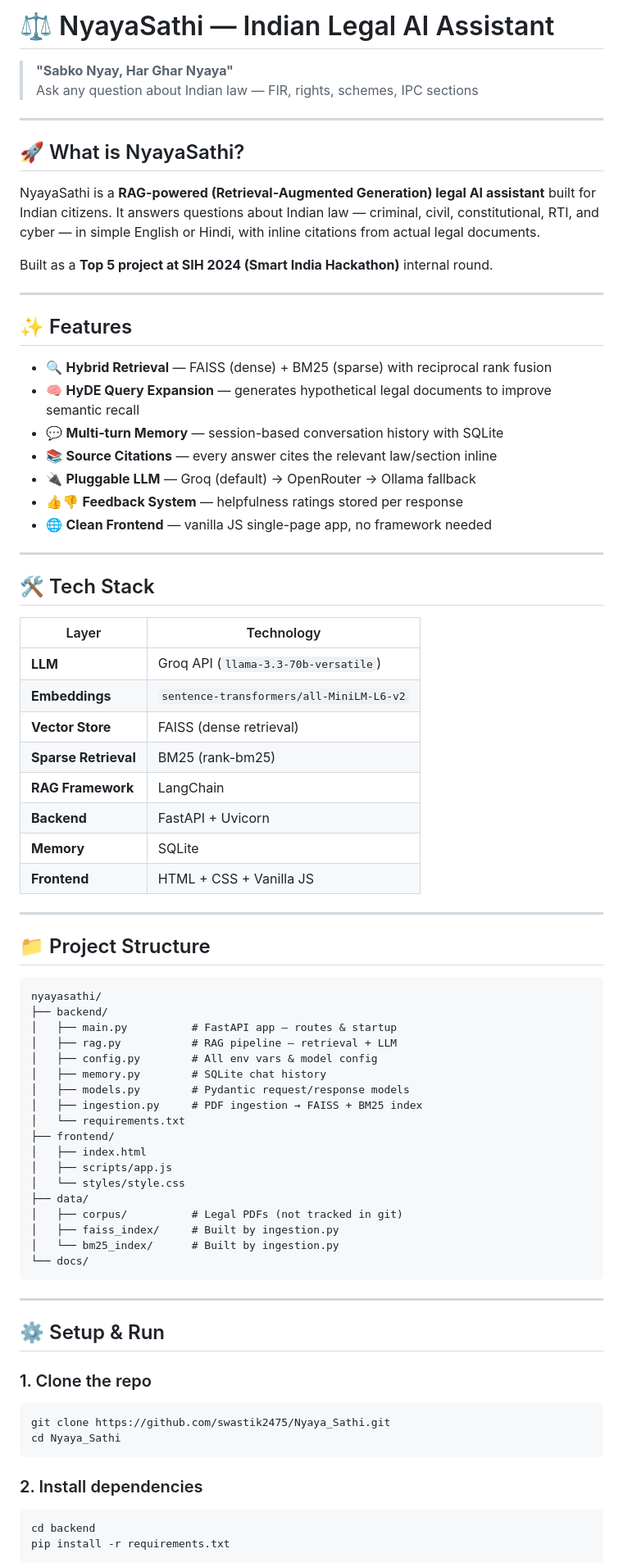
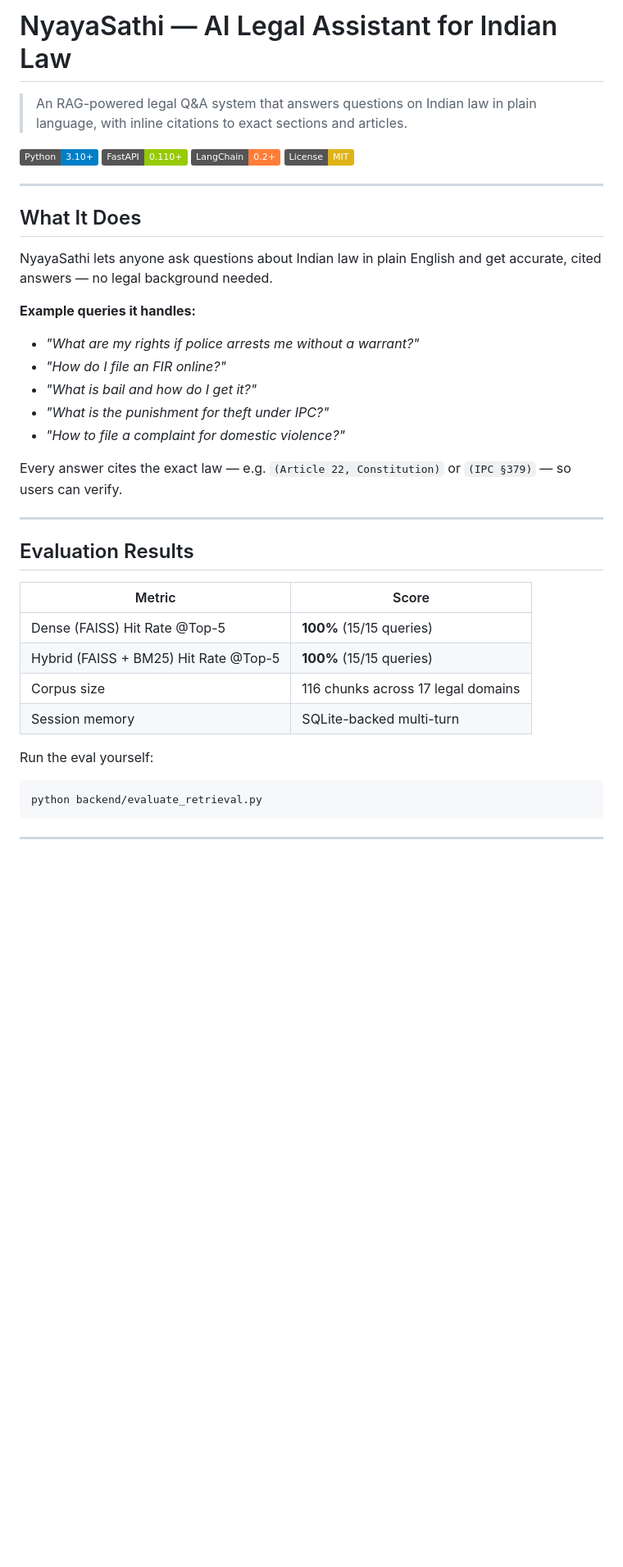
Before and after one commit to swastik2475/Nyaya_Sathi, a Markdown page: README.md, the part around one of its changes. Shown at 82% size. GitHub-like rendering; badges without logos; blank space fills up the shorter version.

````diff
--- a/README.md
+++ b/README.md
@@ -1,83 +1,42 @@
-# ⚖️ NyayaSathi — Indian Legal AI Assistant
+# NyayaSathi — AI Legal Assistant for Indian Law
 
-> **"Sabko Nyay, Har Ghar Nyaya"**
-> Ask any question about Indian law — FIR, rights, schemes, IPC sections
+> An RAG-powered legal Q&A system that answers questions on Indian law in plain language, with inline citations to exact sections and articles.
 
-
+[![Python](https://img.shields.io/badge/Python-3.10+-blue?logo=python)](https://python.org)
+[![FastAPI](https://img.shields.io/badge/FastAPI-0.110+-green?logo=fastapi)](https://fastapi.tiangolo.com)
+[![LangChain](https://img.shields.io/badge/LangChain-0.2+-orange)](https://langchain.com)
+[![License: MIT](https://img.shields.io/badge/License-MIT-yellow)](LICENSE)
 
 ---
 
-## 🚀 What is NyayaSathi?
+## What It Does
 
-NyayaSathi is a **RAG-powered (Retrieval-Augmented Generation) legal AI assistant** built for Indian citizens. It answers questions about Indian law — criminal, civil, constitutional, RTI, and cyber — in simple English or Hindi, with inline citations from actual legal documents.
+NyayaSathi lets anyone ask questions about Indian law in plain English and get accurate, cited answers — no legal background needed.
 
-Built as a **Top 5 project at SIH 2024 (Smart India Hackathon)** internal round.
+**Example queries it handles:**
+- *"What are my rights if police arrests me without a warrant?"*
+- *"How do I file an FIR online?"*
+- *"What is bail and how do I get it?"*
+- *"What is the punishment for theft under IPC?"*
+- *"How to file a complaint for domestic violence?"*
+
+Every answer cites the exact law — e.g. `(Article 22, Constitution)` or `(IPC §379)` — so users can verify.
 
 ---
 
-## ✨ Features
+## Evaluation Results
 
-- 🔍 **Hybrid Retrieval** — FAISS (dense) + BM25 (sparse) with reciprocal rank fusion
-- 🧠 **HyDE Query Expansion** — generates hypothetical legal documents to improve semantic recall
-- 💬 **Multi-turn Memory** — session-based conversation history with SQLite
-- 📚 **Source Citations** — every answer cites the relevant law/section inline
-- 🔌 **Pluggable LLM** — Groq (default) → OpenRouter → Ollama fallback
-- 👍👎 **Feedback System** — helpfulness ratings stored per response
-- 🌐 **Clean Frontend** — vanilla JS single-page app, no framework needed
+| Metric | Score |
+|---|---|
+| Dense (FAISS) Hit Rate @Top-5 | **100%** (15/15 queries) |
+| Hybrid (FAISS + BM25) Hit Rate @Top-5 | **100%** (15/15 queries) |
+| Corpus size | 116 chunks across 17 legal domains |
+| Session memory | SQLite-backed multi-turn |
 
----
-
-## 🛠️ Tech Stack
-
-| Layer | Technology |
-|-------|-----------|
-| **LLM** | Groq API (`llama-3.3-70b-versatile`) |
-| **Embeddings** | `sentence-transformers/all-MiniLM-L6-v2` |
-| **Vector Store** | FAISS (dense retrieval) |
-| **Sparse Retrieval** | BM25 (rank-bm25) |
-| **RAG Framework** | LangChain |
-| **Backend** | FastAPI + Uvicorn |
-| **Memory** | SQLite |
-| **Frontend** | HTML + CSS + Vanilla JS |
-
----
-
-## 📁 Project Structure
-
-```
-nyayasathi/
-├── backend/
-│   ├── main.py          # FastAPI app — routes & startup
-│   ├── rag.py           # RAG pipeline — retrieval + LLM
-│   ├── config.py        # All env vars & model config
-│   ├── memory.py        # SQLite chat history
-│   ├── models.py        # Pydantic request/response models
-│   ├── ingestion.py     # PDF ingestion → FAISS + BM25 index
-│   └── requirements.txt
-├── frontend/
-│   ├── index.html
-│   ├── scripts/app.js
-│   └── styles/style.css
-├── data/
-│   ├── corpus/          # Legal PDFs (not tracked in git)
-│   ├── faiss_index/     # Built by ingestion.py
-│   └── bm25_index/      # Built by ingestion.py
-└── docs/
+Run the eval yourself:
+```bash
+python backend/evaluate_retrieval.py
 ```
 
 ---
 
-## ⚙️ Setup & Run
-
-### 1. Clone the repo
-```bash
-git clone https://github.com/swastik2475/Nyaya_Sathi.git
-cd Nyaya_Sathi
-```
-
-### 2. Install dependencies
-```bash
-cd backend
-pip install -r requirements.txt
-```
-
````
Also changed, not shown: other parts of README.md (+181 -69 lines).
